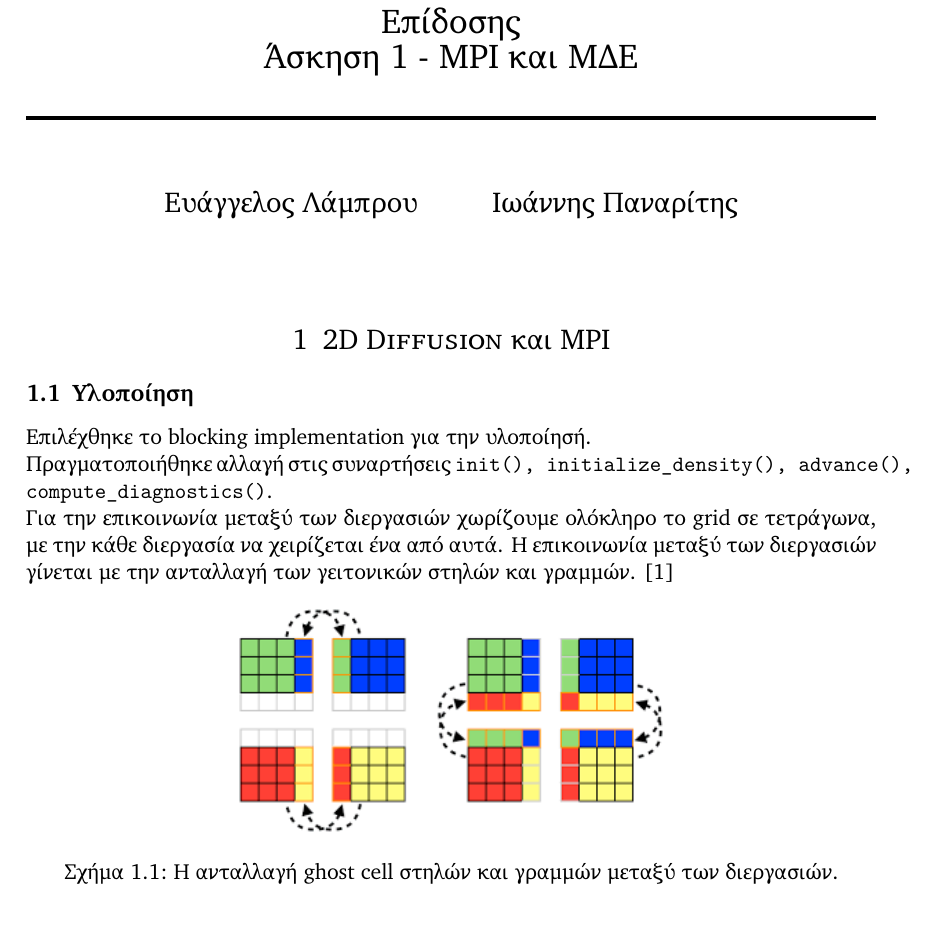
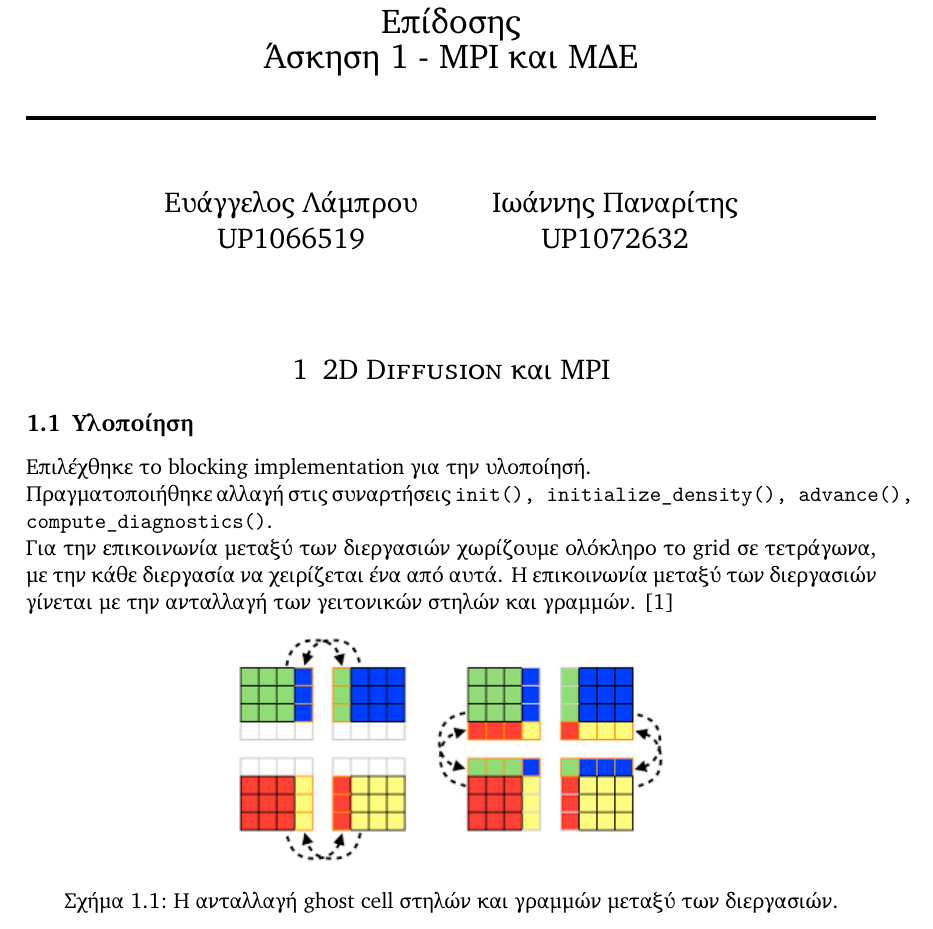
Before and after one commit to vagos/highperformance, a LaTeX document (ex1/docs/main.tex): part of page 1 of 3, cut so that both start at the same text. Compiled offline with XeLaTeX.

Commit message:
added ups to author names

```diff
--- a/ex1/docs/main.tex
+++ b/ex1/docs/main.tex
@@ -23,7 +23,7 @@
 }
 
 
-\author{Ευάγγελος Λάμπρου \and Ιωάννης Παναρίτης} % Your name
+\author{Ευάγγελος Λάμπρου \\UP1066519 \and Ιωάννης Παναρίτης \\UP1072632} % Your name
 
 \date{} % Today's date (\today) or a custom date
 
```
